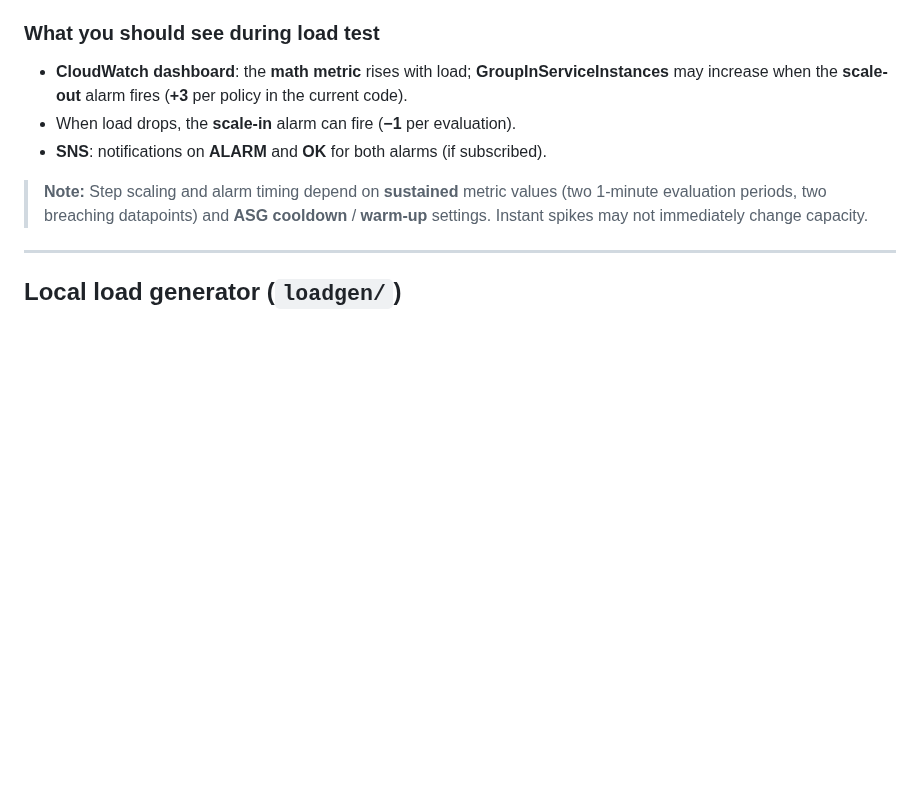
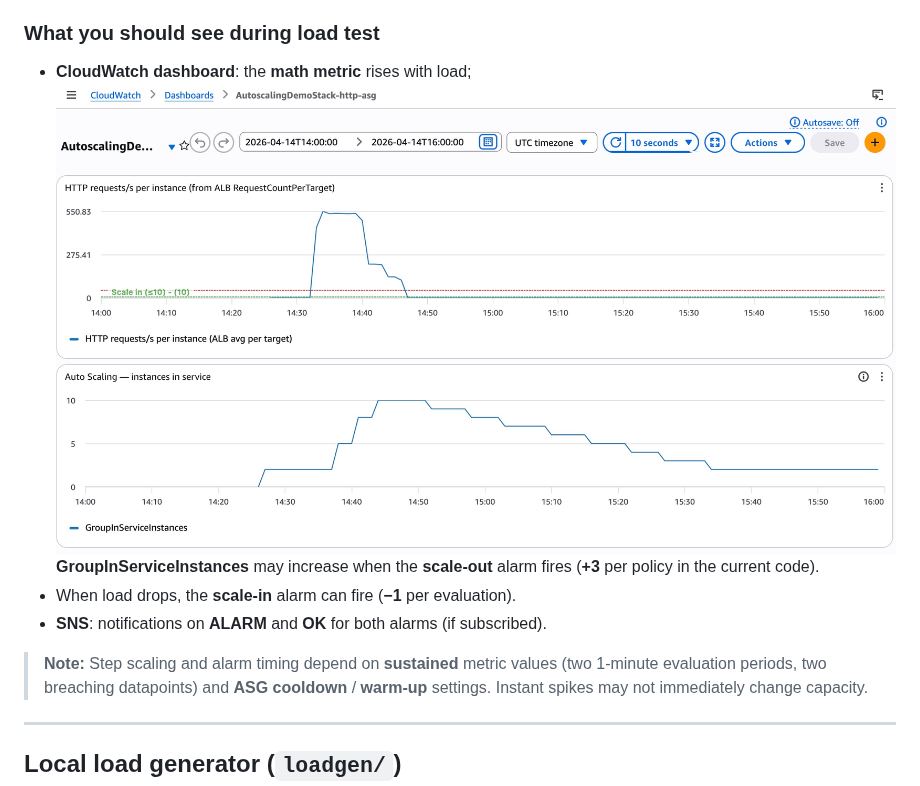
Before and after one commit to t3r/aws-autoscaling-loadbalancing-monitoring-demo, a Markdown page: README.md, the part around the change. Rendered like a GitHub page; pictures changed too: img/dashboard.jpg (added); blank space fills up the shorter version.

Commit message:
Add dashboard screenshot

```diff
--- a/README.md
+++ b/README.md
@@ -184,7 +184,9 @@ Goal: show that a **failed or unhealthy** app instance is **replaced** by the AS
 
 ### What you should see during load test
 
-- **CloudWatch dashboard**: the **math metric** rises with load; **GroupInServiceInstances** may increase when the **scale-out** alarm fires (**+3** per policy in the current code).
+- **CloudWatch dashboard**: the **math metric** rises with load;
+![CloudWatch dashboard](/img/dashboard.jpg)
+**GroupInServiceInstances** may increase when the **scale-out** alarm fires (**+3** per policy in the current code).
 - When load drops, the **scale-in** alarm can fire (**−1** per evaluation).
 - **SNS**: notifications on **ALARM** and **OK** for both alarms (if subscribed).
 
```
